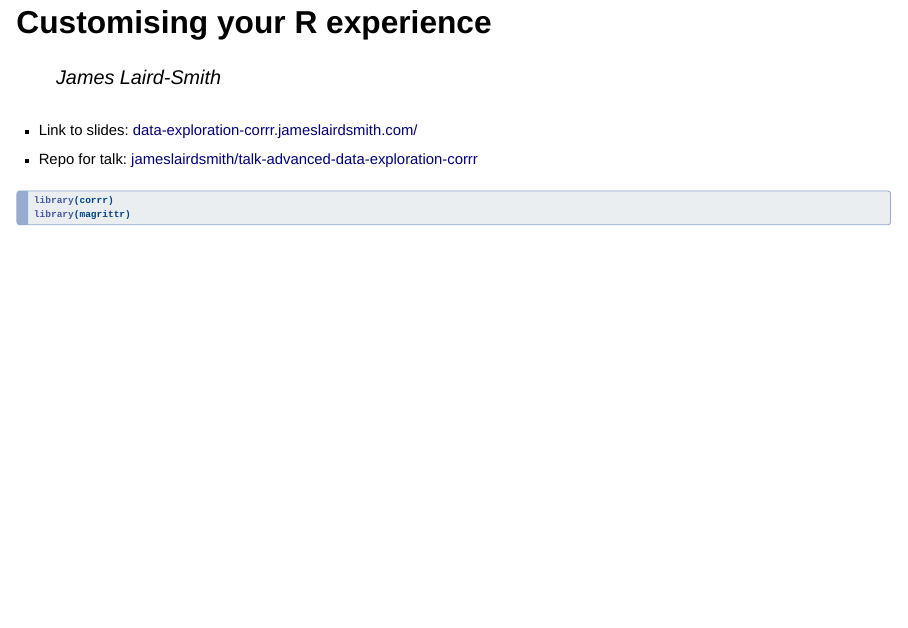
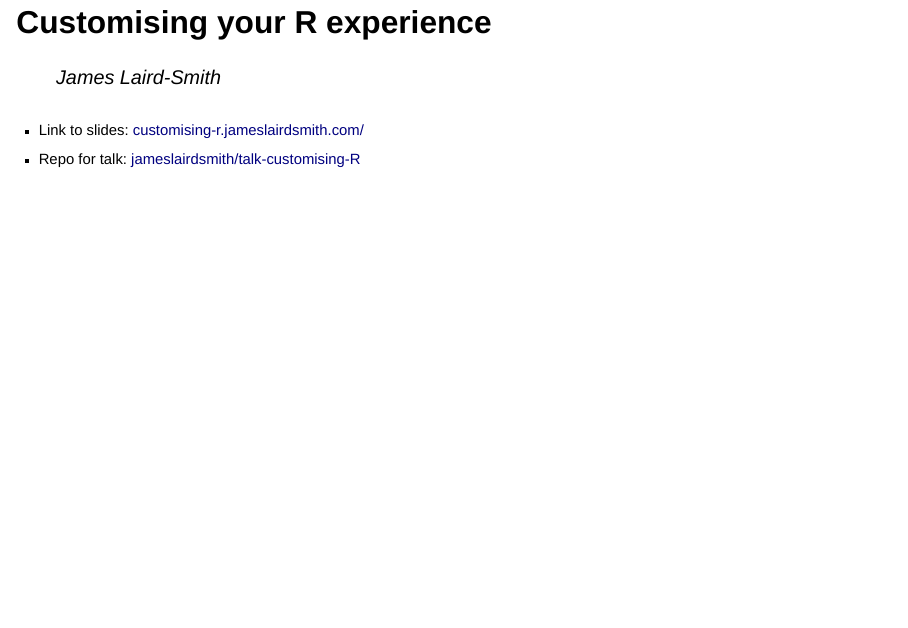
Before and after one commit to jameslairdsmith/talk-customising-R, a Quarto document (customising-R.qmd): page 1 of 25. Rendered offline with R 4.5, knitr and Pandoc in place of Quarto, with nearby package versions; drawn as Slidy slides in place of the format the file asks for.

Commit message:
Tweaks to links

````diff
--- a/customising-R.qmd
+++ b/customising-R.qmd
@@ -22,14 +22,10 @@ options(crayon.enabled=TRUE)
 ```
 
 ::: {style="margin-top: 2em; margin-bottom: 1em; font-size: 0.75em;"}
-- Link to slides: [data-exploration-corrr.jameslairdsmith.com/](https://data-exploration-corrr.jameslairdsmith.com/)
-- Repo for talk: [jameslairdsmith/talk-advanced-data-exploration-corrr](https://github.com/jameslairdsmith/talk-advanced-data-exploration-corrr)
+- Link to slides: [customising-r.jameslairdsmith.com/](https://customising-r.jameslairdsmith.com/)
+- Repo for talk: [jameslairdsmith/talk-customising-R](https://github.com/jameslairdsmith/talk-customising-R)
 :::
 
-```{r}
-library(corrr)
-library(magrittr)
-```
 
 ## Intro
 
````
Also changed, not shown: index.html.
